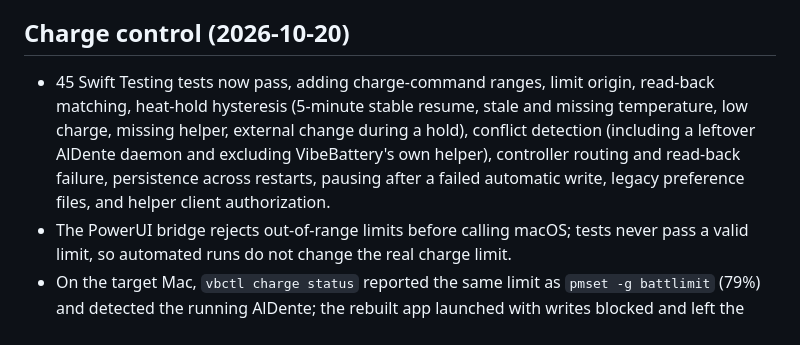
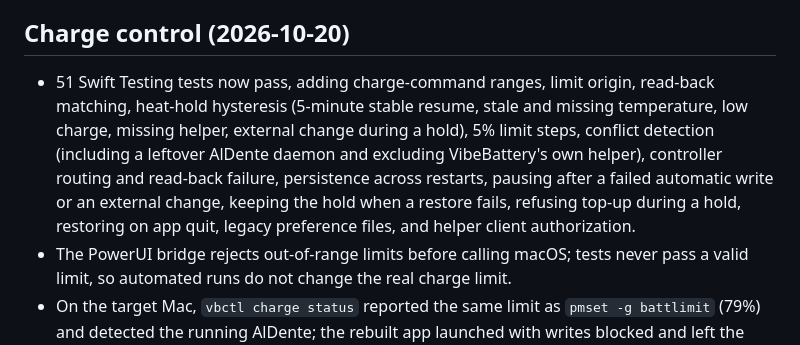
Before and after one commit to y-minion/savethebattery, a Markdown page: docs/VALIDATION.md, the part around the change. Rendered like a GitHub page.

Commit message:
docs: update charge control test coverage
Co-Authored-By: Claude Opus 5.5 <noreply@anthropic.com>
Claude-Session: https://claude.ai/code/session_0198mefMcqqi2XyQ77EcLore

```diff
--- a/docs/VALIDATION.md
+++ b/docs/VALIDATION.md
@@ -14,7 +14,7 @@ The independent review found PID-reuse risk in arbitrary raw signals, delayed as
 
 ## Charge control (2026-10-20)
 
-- 45 Swift Testing tests now pass, adding charge-command ranges, limit origin, read-back matching, heat-hold hysteresis (5-minute stable resume, stale and missing temperature, low charge, missing helper, external change during a hold), conflict detection (including a leftover AlDente daemon and excluding VibeBattery's own helper), controller routing and read-back failure, persistence across restarts, pausing after a failed automatic write, legacy preference files, and helper client authorization.
+- 51 Swift Testing tests now pass, adding charge-command ranges, limit origin, read-back matching, heat-hold hysteresis (5-minute stable resume, stale and missing temperature, low charge, missing helper, external change during a hold), 5% limit steps, conflict detection (including a leftover AlDente daemon and excluding VibeBattery's own helper), controller routing and read-back failure, persistence across restarts, pausing after a failed automatic write or an external change, keeping the hold when a restore fails, refusing top-up during a hold, restoring on app quit, legacy preference files, and helper client authorization.
 - The PowerUI bridge rejects out-of-range limits before calling macOS; tests never pass a valid limit, so automated runs do not change the real charge limit.
 - On the target Mac, `vbctl charge status` reported the same limit as `pmset -g battlimit` (79%) and detected the running AlDente; the rebuilt app launched with writes blocked and left the limit unchanged.
 - The release bundle embeds `VBChargeHelper` signed with identifier `io.github.y-minion.vibebattery.helper` and the install/uninstall scripts; both scripts refuse to run without root.
```
